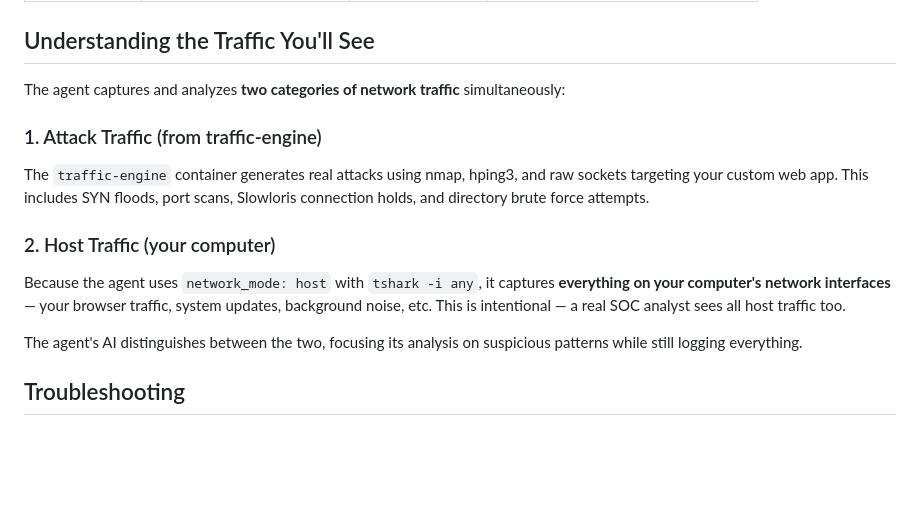
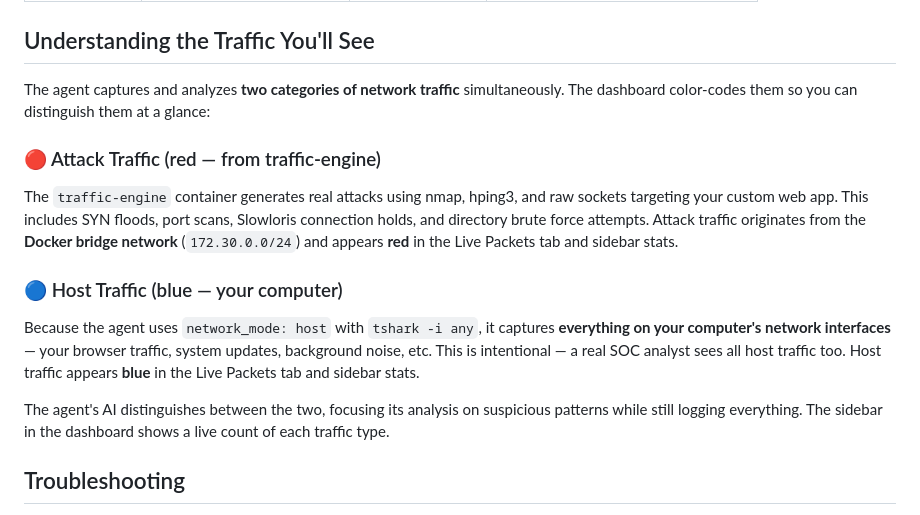
Before and after one commit to ritvikindupuri/SupplyChainVuln, a Markdown page: README.md, the part around the change. Drawn GitHub-style; blank space fills up the shorter version.

Commit message:
docs: clarify red/blue traffic color coding in README and technical docs

```diff
--- a/README.md
+++ b/README.md
@@ -253,15 +253,15 @@ Lovable-generated apps work especially well because they contain realistic login
 
 ## Understanding the Traffic You'll See
 
-The agent captures and analyzes **two categories of network traffic** simultaneously:
+The agent captures and analyzes **two categories of network traffic** simultaneously. The dashboard color-codes them so you can distinguish them at a glance:
 
-### 1. Attack Traffic (from traffic-engine)
-The `traffic-engine` container generates real attacks using nmap, hping3, and raw sockets targeting your custom web app. This includes SYN floods, port scans, Slowloris connection holds, and directory brute force attempts.
+### 🔴 Attack Traffic (red — from traffic-engine)
+The `traffic-engine` container generates real attacks using nmap, hping3, and raw sockets targeting your custom web app. This includes SYN floods, port scans, Slowloris connection holds, and directory brute force attempts. Attack traffic originates from the **Docker bridge network** (`172.30.0.0/24`) and appears **red** in the Live Packets tab and sidebar stats.
 
-### 2. Host Traffic (your computer)
-Because the agent uses `network_mode: host` with `tshark -i any`, it captures **everything on your computer's network interfaces** — your browser traffic, system updates, background noise, etc. This is intentional — a real SOC analyst sees all host traffic too.
+### 🔵 Host Traffic (blue — your computer)
+Because the agent uses `network_mode: host` with `tshark -i any`, it captures **everything on your computer's network interfaces** — your browser traffic, system updates, background noise, etc. This is intentional — a real SOC analyst sees all host traffic too. Host traffic appears **blue** in the Live Packets tab and sidebar stats.
 
-The agent's AI distinguishes between the two, focusing its analysis on suspicious patterns while still logging everything.
+The agent's AI distinguishes between the two, focusing its analysis on suspicious patterns while still logging everything. The sidebar in the dashboard shows a live count of each traffic type.
 
 ## Troubleshooting
 
```
Also changed, not shown: docs/technical-documentation.md (+1 -1 lines).
